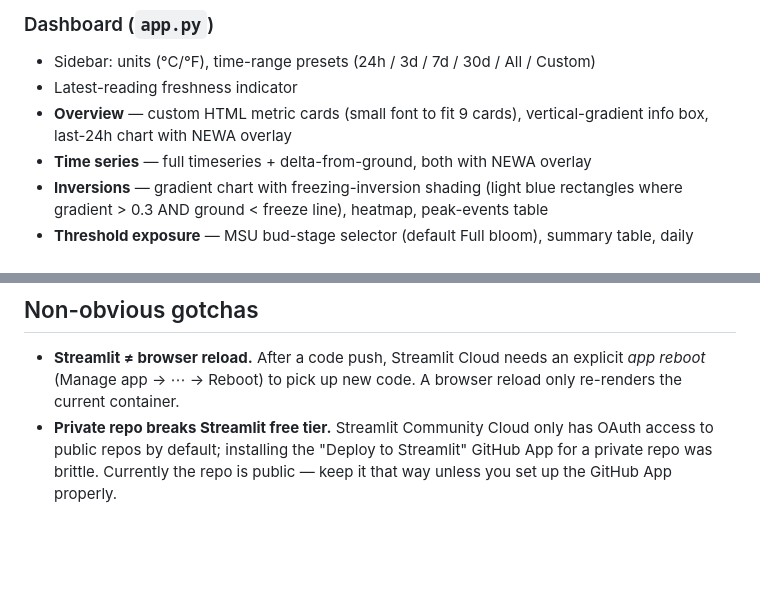
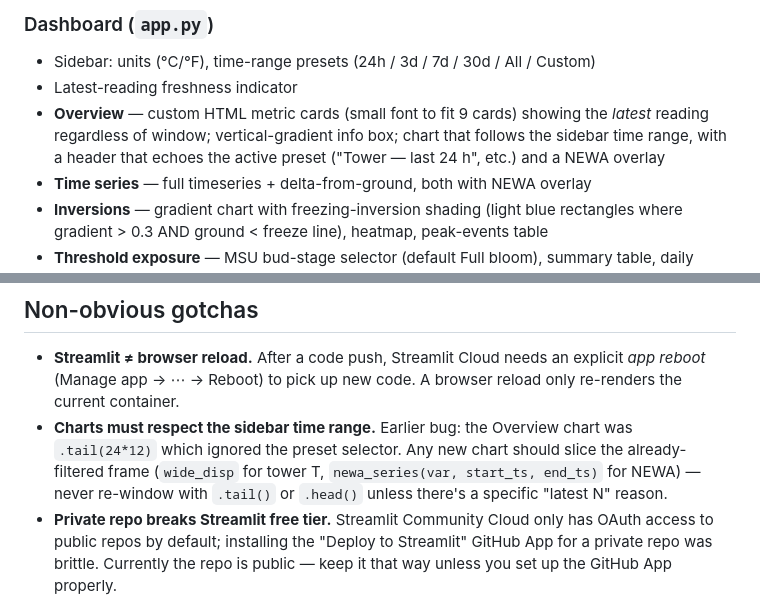
Before and after one commit to Jasonlondo/SensorTower, a Markdown page: SESSION_SEED_sensortower.md, 2 parts joined by grey strips. Rendered like a GitHub page; blank space fills up the shorter version.

Commit message:
Seed: note Overview chart follows time range + gotcha about re-windowing
Co-Authored-By: Claude Sonnet 4.6 <noreply@anthropic.com>

```diff
--- a/SESSION_SEED_sensortower.md
+++ b/SESSION_SEED_sensortower.md
@@ -95,7 +95,7 @@ NEWA's 1.5 m sensor sits between tower heights 42 in and 62 in. Overlaying NEWA
 ### Dashboard (`app.py`)
 - Sidebar: units (°C/°F), time-range presets (24h / 3d / 7d / 30d / All / Custom)
 - Latest-reading freshness indicator
-- **Overview** — custom HTML metric cards (small font to fit 9 cards), vertical-gradient info box, last-24h chart with NEWA overlay
+- **Overview** — custom HTML metric cards (small font to fit 9 cards) showing the *latest* reading regardless of window; vertical-gradient info box; chart that follows the sidebar time range, with a header that echoes the active preset ("Tower — last 24 h", etc.) and a NEWA overlay
 - **Time series** — full timeseries + delta-from-ground, both with NEWA overlay
 - **Inversions** — gradient chart with freezing-inversion shading (light blue rectangles where gradient > 0.3 AND ground < freeze line), heatmap, peak-events table
 - **Threshold exposure** — MSU bud-stage selector (default Full bloom), summary table, daily grouped bars (0–720 min fixed axis + hours on right side)
@@ -141,6 +141,7 @@ NEWA's 1.5 m sensor sits between tower heights 42 in and 62 in. Overlaying NEWA
 ## Non-obvious gotchas
 
 - **Streamlit ≠ browser reload.** After a code push, Streamlit Cloud needs an explicit *app reboot* (Manage app → ⋯ → Reboot) to pick up new code. A browser reload only re-renders the current container.
+- **Charts must respect the sidebar time range.** Earlier bug: the Overview chart was `.tail(24*12)` which ignored the preset selector. Any new chart should slice the already-filtered frame (`wide_disp` for tower T, `newa_series(var, start_ts, end_ts)` for NEWA) — never re-window with `.tail()` or `.head()` unless there's a specific "latest N" reason.
 - **Private repo breaks Streamlit free tier.** Streamlit Community Cloud only has OAuth access to public repos by default; installing the "Deploy to Streamlit" GitHub App for a private repo was brittle. Currently the repo is public — keep it that way unless you set up the GitHub App properly.
 - **Line endings matter.** GitHub Actions runners produce LF; Windows git produces CRLF. `.gitattributes` forces LF on the data CSVs and source files to prevent every CI run from rewriting the whole file with cosmetic diffs.
 - **NEWA sid has a space in it.** `"ny_geng nwon"` — the space is significant. URL-encode it correctly if you ever move to form-encoded POST.
```
